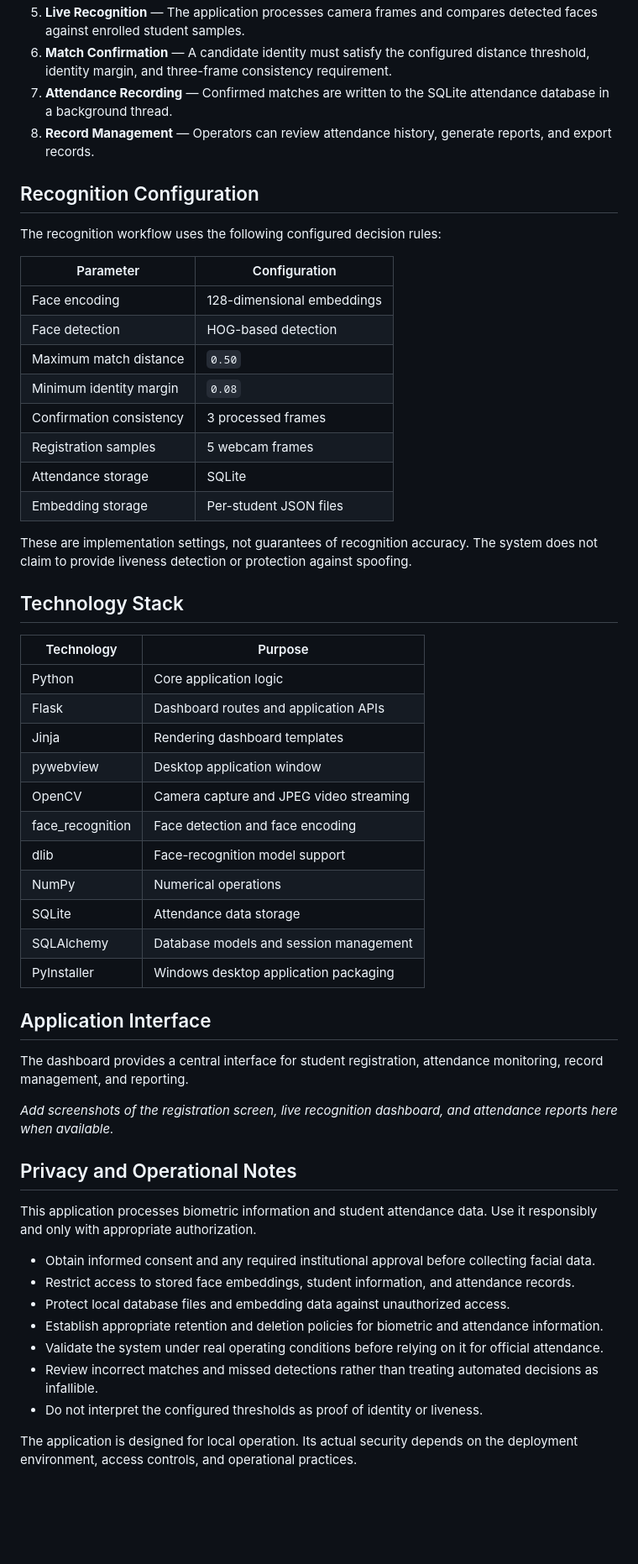
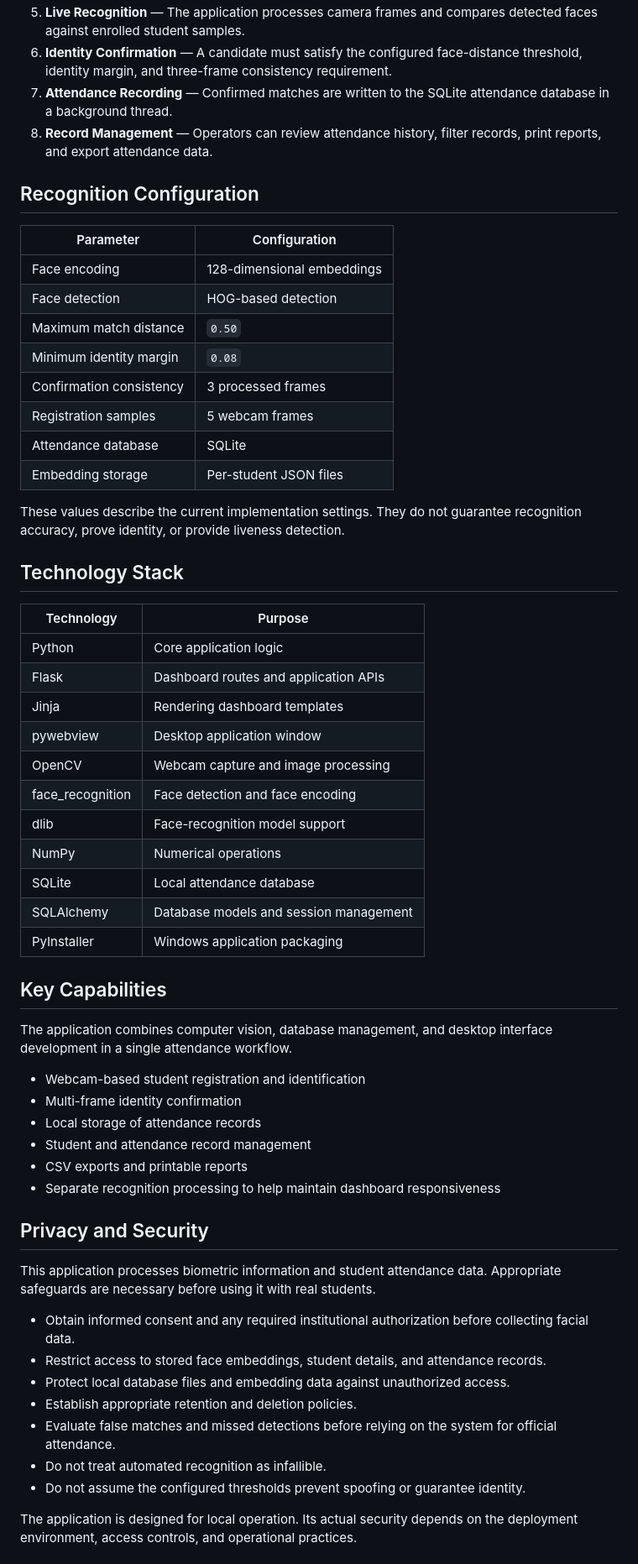
Before and after one commit to Shafyydev/face-recognition-attendance-system, a Markdown page: README.md, the part around one of its changes. Shown at 84% size. GitHub-like rendering; blank space fills up the shorter version.

```diff
--- a/README.md
+++ b/README.md
@@ -48,11 +52,9 @@ Attendance records are stored in SQLite, while enrolled face embeddings are main
 5. **Live Recognition** — The application processes camera frames and compares detected faces against enrolled student samples.
-6. **Match Confirmation** — A candidate identity must satisfy the configured distance threshold, identity margin, and three-frame consistency requirement.
+6. **Identity Confirmation** — A candidate must satisfy the configured face-distance threshold, identity margin, and three-frame consistency requirement.
 7. **Attendance Recording** — Confirmed matches are written to the SQLite attendance database in a background thread.
-8. **Record Management** — Operators can review attendance history, generate reports, and export records.
+8. **Record Management** — Operators can review attendance history, filter records, print reports, and export attendance data.
 
 ## Recognition Configuration
-
-The recognition workflow uses the following configured decision rules:
 
 | Parameter | Configuration |
 |---|---|
@@ -62,10 +64,10 @@ The recognition workflow uses the following configured decision rules:
 | Minimum identity margin | `0.08` |
 | Confirmation consistency | 3 processed frames |
 | Registration samples | 5 webcam frames |
-| Attendance storage | SQLite |
+| Attendance database | SQLite |
 | Embedding storage | Per-student JSON files |
 
-These are implementation settings, not guarantees of recognition accuracy. The system does not claim to provide liveness detection or protection against spoofing.
+These values describe the current implementation settings. They do not guarantee recognition accuracy, prove identity, or provide liveness detection.
 
 ## Technology Stack
 
@@ -75,31 +77,36 @@ These are implementation settings, not guarantees of recognition accuracy. The s
 | Flask | Dashboard routes and application APIs |
 | Jinja | Rendering dashboard templates |
 | pywebview | Desktop application window |
-| OpenCV | Camera capture and JPEG video streaming |
+| OpenCV | Webcam capture and image processing |
 | face_recognition | Face detection and face encoding |
 | dlib | Face-recognition model support |
 | NumPy | Numerical operations |
-| SQLite | Attendance data storage |
+| SQLite | Local attendance database |
 | SQLAlchemy | Database models and session management |
-| PyInstaller | Windows desktop application packaging |
+| PyInstaller | Windows application packaging |
 
-## Application Interface
+## Key Capabilities
 
-The dashboard provides a central interface for student registration, attendance monitoring, record management, and reporting.
+The application combines computer vision, database management, and desktop interface development in a single attendance workflow.
 
-*Add screenshots of the registration screen, live recognition dashboard, and attendance reports here when available.*
+- Webcam-based student registration and identification
+- Multi-frame identity confirmation
+- Local storage of attendance records
+- Student and attendance record management
+- CSV exports and printable reports
+- Separate recognition processing to help maintain dashboard responsiveness
 
-## Privacy and Operational Notes
+## Privacy and Security
 
-This application processes biometric information and student attendance data. Use it responsibly and only with appropriate authorization.
+This application processes biometric information and student attendance data. Appropriate safeguards are necessary before using it with real students.
 
-- Obtain informed consent and any required institutional approval before collecting facial data.
-- Restrict access to stored face embeddings, student information, and attendance records.
+- Obtain informed consent and any required institutional authorization before collecting facial data.
+- Restrict access to stored face embeddings, student details, and attendance records.
 - Protect local database files and embedding data against unauthorized access.
-- Establish appropriate retention and deletion policies for biometric and attendance information.
-- Validate the system under real operating conditions before relying on it for official attendance.
-- Review incorrect matches and missed detections rather than treating automated decisions as infallible.
-- Do not interpret the configured thresholds as proof of identity or liveness.
+- Establish appropriate retention and deletion policies.
+- Evaluate false matches and missed detections before relying on the system for official attendance.
+- Do not treat automated recognition as infallible.
+- Do not assume the configured thresholds prevent spoofing or guarantee identity.
 
 The application is designed for local operation. Its actual security depends on the deployment environment, access controls, and operational practices.
 
```
Also changed, not shown: other parts of README.md (+35 -41 lines).
